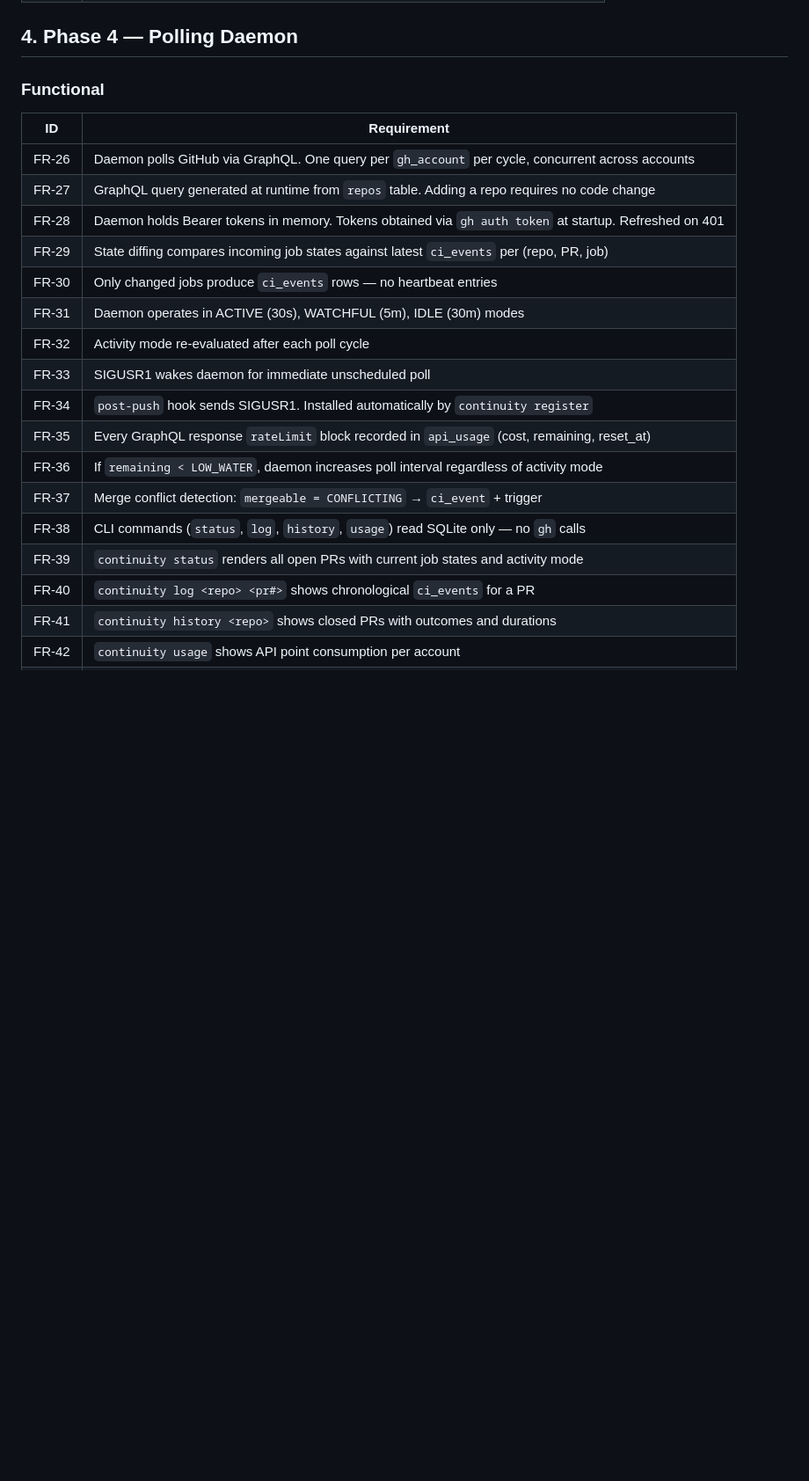
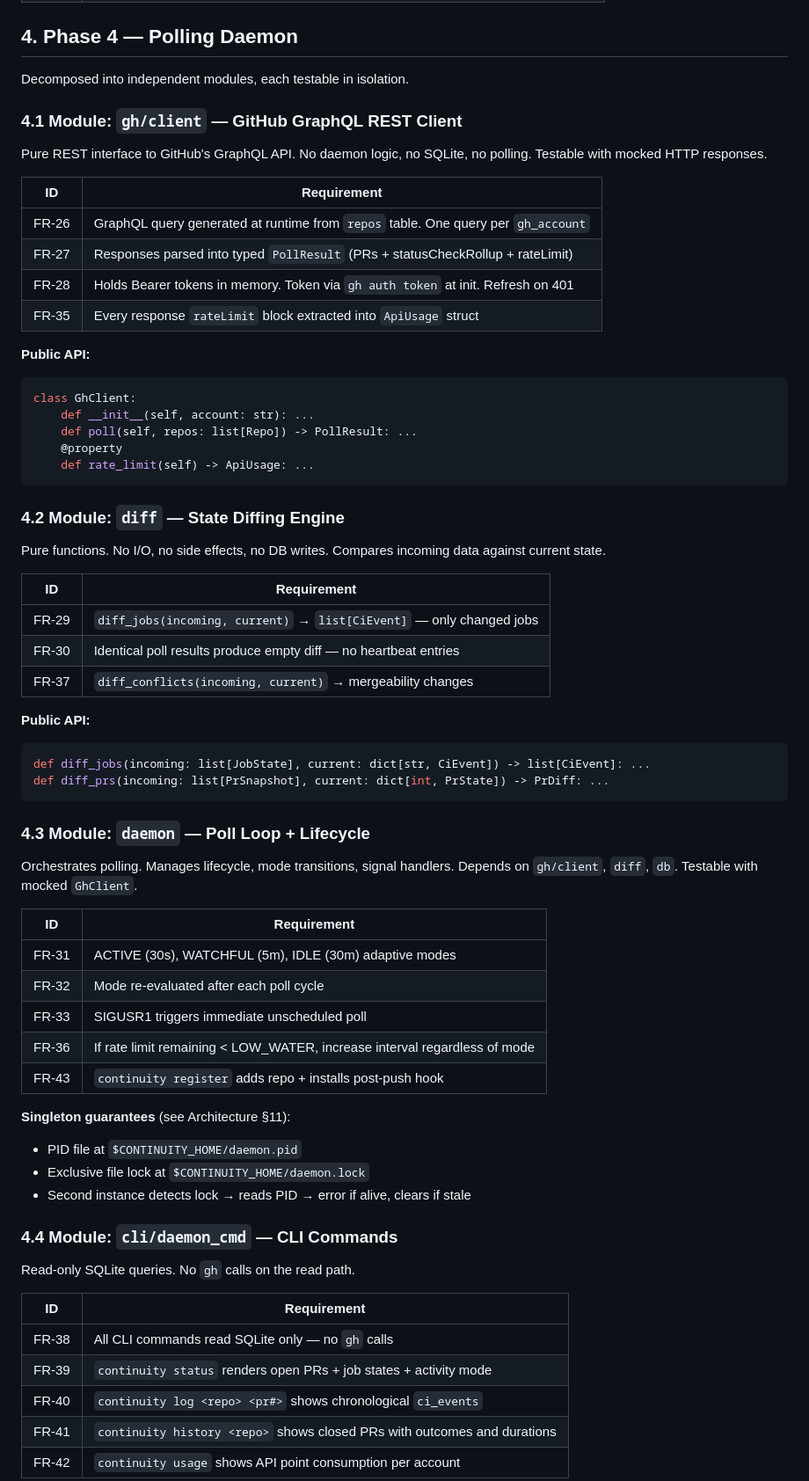
Before and after one commit to randlee/continuity, a Markdown page: docs/requirements.md, the part around one of its changes. Shown at 88% size. GitHub-like rendering; blank space fills up the shorter version.

Commit message:
docs: decompose Phase 4 into 6 independent modules
Phase 4 restructured for isolation and testability:
  gh/client  — GitHub GraphQL REST client (mockable HTTP)
  diff       — state diffing engine (pure functions, no I/O)
  daemon     — poll loop + lifecycle + singleton guard
  cli/cmd    — CLI commands (read-only SQLite, no gh calls)
  hooks      — post-push hook installer
  poll       — adaptive interval calculator (pure function)

Each module has independent public API, isolated test surface,
and no hidden dependencies. GraphQL client is pure REST interface.

````diff
--- a/docs/requirements.md
+++ b/docs/requirements.md
@@ -76,24 +76,72 @@ the CI/PR monitoring system for the Synaptic Canvas agent fleet.
 
 ## 4. Phase 4 — Polling Daemon
 
-### Functional
+Decomposed into independent modules, each testable in isolation.
+
+### 4.1 Module: `gh/client` — GitHub GraphQL REST Client
+
+Pure REST interface to GitHub's GraphQL API. No daemon logic, no SQLite, no
+polling. Testable with mocked HTTP responses.
 
 | ID | Requirement |
 |---|---|
-| FR-26 | Daemon polls GitHub via GraphQL. One query per `gh_account` per cycle, concurrent across accounts |
-| FR-27 | GraphQL query generated at runtime from `repos` table. Adding a repo requires no code change |
-| FR-28 | Daemon holds Bearer tokens in memory. Tokens obtained via `gh auth token` at startup. Refreshed on 401 |
-| FR-29 | State diffing compares incoming job states against latest `ci_events` per (repo, PR, job) |
-| FR-30 | Only changed jobs produce `ci_events` rows — no heartbeat entries |
-| FR-31 | Daemon operates in ACTIVE (30s), WATCHFUL (5m), IDLE (30m) modes |
-| FR-32 | Activity mode re-evaluated after each poll cycle |
-| FR-33 | SIGUSR1 wakes daemon for immediate unscheduled poll |
-| FR-34 | `post-push` hook sends SIGUSR1. Installed automatically by `continuity register` |
-| FR-35 | Every GraphQL response `rateLimit` block recorded in `api_usage` (cost, remaining, reset_at) |
-| FR-36 | If `remaining < LOW_WATER`, daemon increases poll interval regardless of activity mode |
-| FR-37 | Merge conflict detection: `mergeable = CONFLICTING` → `ci_event` + trigger |
-| FR-38 | CLI commands (`status`, `log`, `history`, `usage`) read SQLite only — no `gh` calls |
-| FR-39 | `continuity status` renders all open PRs with current job states and activity mode |
-| FR-40 | `continuity log <repo> <pr#>` shows chronological `ci_events` for a PR |
+| FR-26 | GraphQL query generated at runtime from `repos` table. One query per `gh_account` |
+| FR-27 | Responses parsed into typed `PollResult` (PRs + statusCheckRollup + rateLimit) |
+| FR-28 | Holds Bearer tokens in memory. Token via `gh auth token` at init. Refresh on 401 |
+| FR-35 | Every response `rateLimit` block extracted into `ApiUsage` struct |
+
+**Public API:**
+```python
+class GhClient:
+    def __init__(self, account: str): ...
+    def poll(self, repos: list[Repo]) -> PollResult: ...
+    @property
+    def rate_limit(self) -> ApiUsage: ...
+```
+
+### 4.2 Module: `diff` — State Diffing Engine
+
+Pure functions. No I/O, no side effects, no DB writes. Compares incoming
+data against current state.
+
+| ID | Requirement |
+|---|---|
+| FR-29 | `diff_jobs(incoming, current)` → `list[CiEvent]` — only changed jobs |
+| FR-30 | Identical poll results produce empty diff — no heartbeat entries |
+| FR-37 | `diff_conflicts(incoming, current)` → mergeability changes |
+
+**Public API:**
+```python
+def diff_jobs(incoming: list[JobState], current: dict[str, CiEvent]) -> list[CiEvent]: ...
+def diff_prs(incoming: list[PrSnapshot], current: dict[int, PrState]) -> PrDiff: ...
+```
+
+### 4.3 Module: `daemon` — Poll Loop + Lifecycle
+
+Orchestrates polling. Manages lifecycle, mode transitions, signal handlers.
+Depends on `gh/client`, `diff`, `db`. Testable with mocked `GhClient`.
+
+| ID | Requirement |
+|---|---|
+| FR-31 | ACTIVE (30s), WATCHFUL (5m), IDLE (30m) adaptive modes |
+| FR-32 | Mode re-evaluated after each poll cycle |
+| FR-33 | SIGUSR1 triggers immediate unscheduled poll |
+| FR-36 | If rate limit remaining < LOW_WATER, increase interval regardless of mode |
+| FR-43 | `continuity register` adds repo + installs post-push hook |
+
+**Singleton guarantees** (see Architecture §11):
+- PID file at `$CONTINUITY_HOME/daemon.pid`
+- Exclusive file lock at `$CONTINUITY_HOME/daemon.lock`
+- Second instance detects lock → reads PID → error if alive, clears if stale
+
+### 4.4 Module: `cli/daemon_cmd` — CLI Commands
+
+Read-only SQLite queries. No `gh` calls on the read path.
+
+| ID | Requirement |
+|---|---|
+| FR-38 | All CLI commands read SQLite only — no `gh` calls |
+| FR-39 | `continuity status` renders open PRs + job states + activity mode |
+| FR-40 | `continuity log <repo> <pr#>` shows chronological `ci_events` |
 | FR-41 | `continuity history <repo>` shows closed PRs with outcomes and durations |
 | FR-42 | `continuity usage` shows API point consumption per account |
````
Also changed, not shown: other parts of docs/requirements.md (+16 -1 lines).
